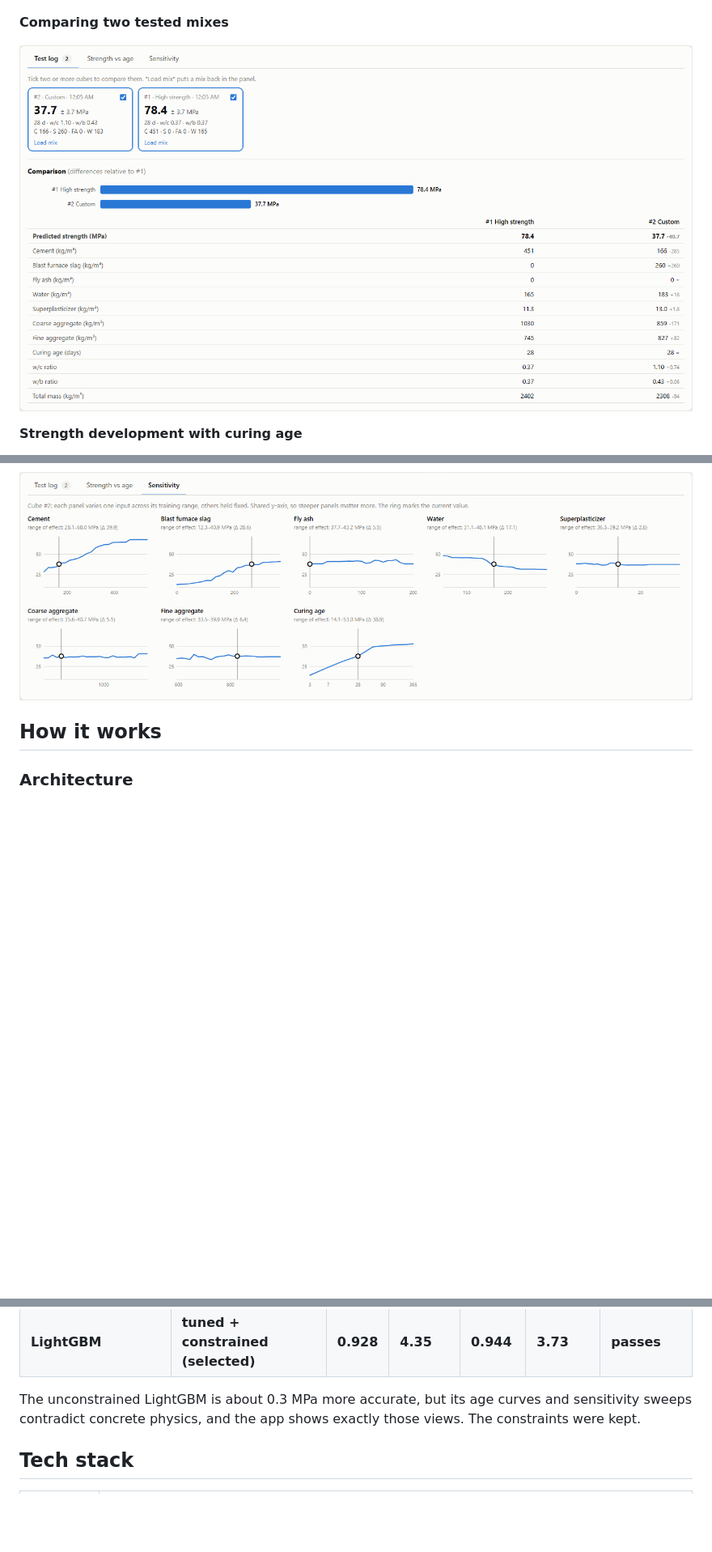
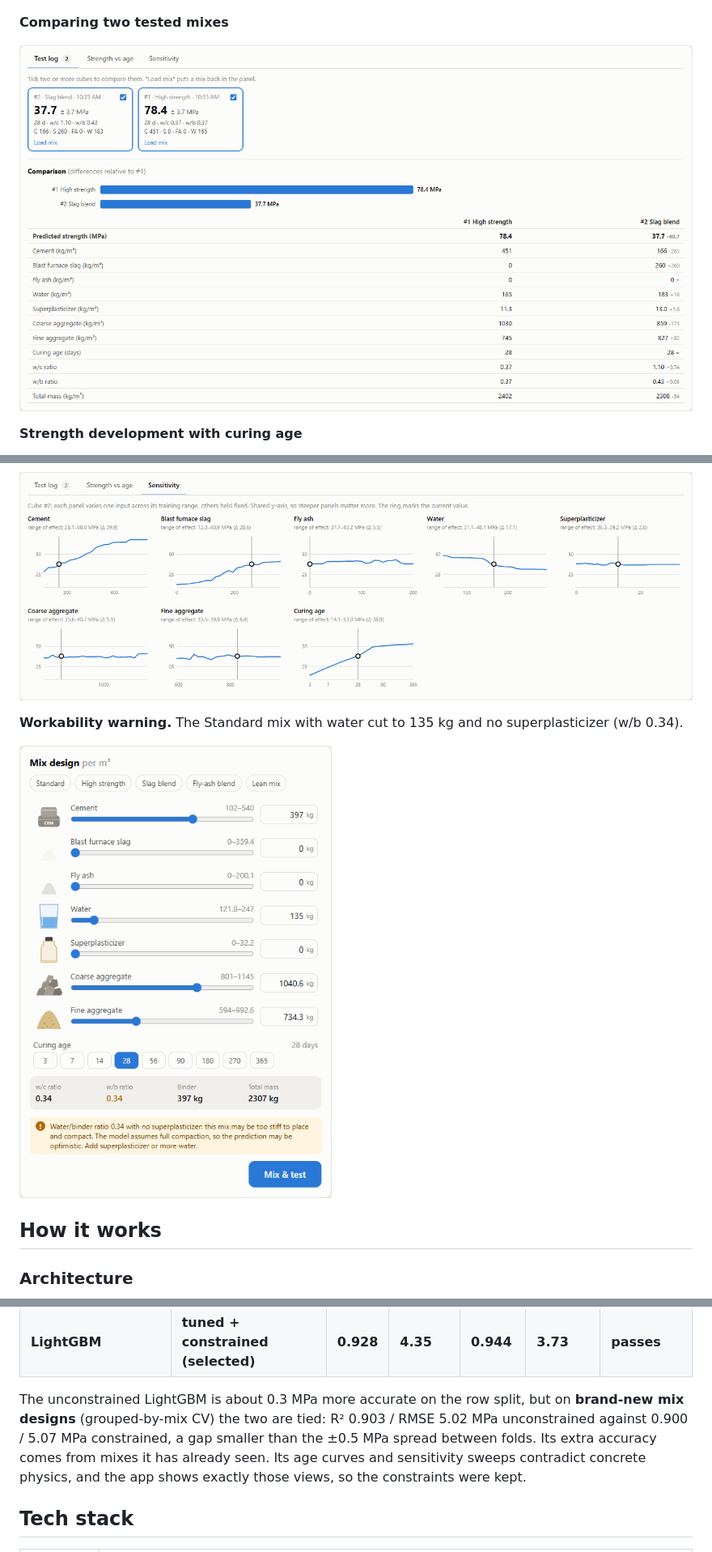
Before and after one commit to YashPame/StrengthCast, a Markdown page: README.md, 3 parts joined by grey strips. Shown at 81% size. Rendered like a GitHub page; pictures changed too: docs/images/compare.png, docs/images/workability-warning.png (added); blank space fills up the shorter version.

```diff
--- a/README.md
+++ b/README.md
@@ -78,6 +83,10 @@ panel on the right holds the inputs.
 
 ![Sensitivity analysis](docs/images/sensitivity.png)
 
+**Workability warning.** The Standard mix with water cut to 135 kg and no superplasticizer (w/b 0.34).
+
+![Workability warning for a dry mix without superplasticizer](docs/images/workability-warning.png)
+
 ## How it works
 
 ### Architecture
@@ -171,8 +180,11 @@ guide: there every row of a mix stays on one side of the split, so the mix is ne
 | XGBoost | tuned + constrained | 0.926 | 4.38 | 0.940 | 3.86 | passes |
 | **LightGBM** | **tuned + constrained (selected)** | **0.928** | **4.35** | **0.944** | **3.73** | **passes** |
 
-The unconstrained LightGBM is about 0.3 MPa more accurate, but its age curves and sensitivity sweeps contradict
-concrete physics, and the app shows exactly those views. The constraints were kept.
+The unconstrained LightGBM is about 0.3 MPa more accurate on the row split, but on **brand-new mix designs**
+(grouped-by-mix CV) the two are tied: R² 0.903 / RMSE 5.02 MPa unconstrained against 0.900 / 5.07 MPa constrained,
+a gap smaller than the ±0.5 MPa spread between folds. Its extra accuracy comes from mixes it has already seen.
+Its age curves and sensitivity sweeps contradict concrete physics, and the app shows exactly those views, so the
+constraints were kept.
 
 ## Tech stack
 
```
Also changed, not shown: other parts of README.md (+16 -6 lines), CLAUDE.md (+1 -1 lines), backend/ML/README.md (+6 -0 lines), docs/EDA_and_Outlier_Insights.md (added, +407 -0 lines), docs/images/app-overview.png, docs/images/strength-vs-age.png, 4 other files.
